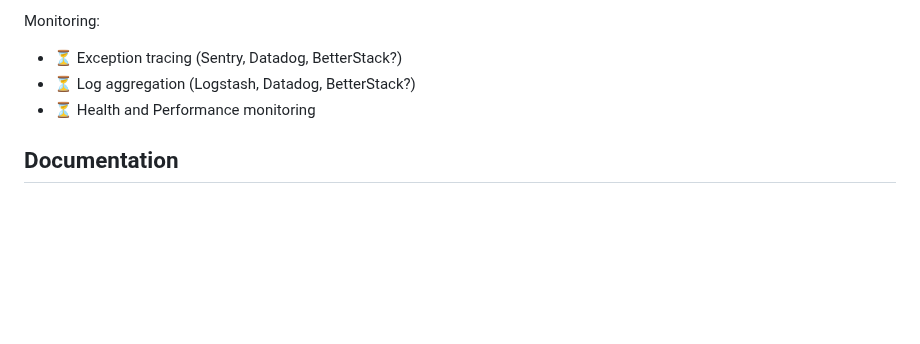
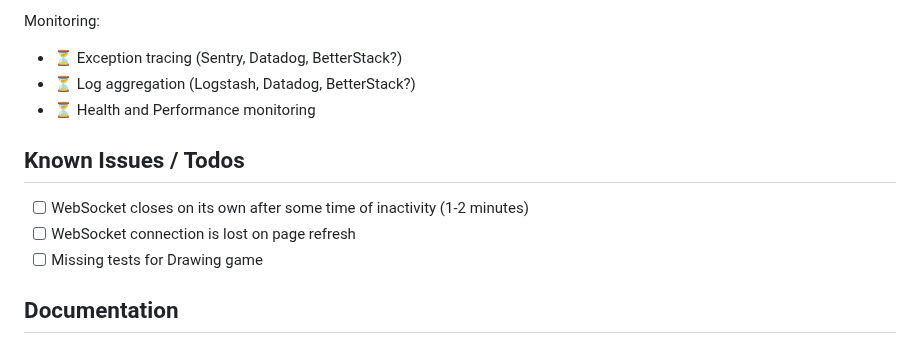
Before and after one commit to epic-64/cascade, a Markdown page: README.md, the part around the change. Rendered like a GitHub page; blank space fills up the shorter version.

Commit message:
add known issues and todos section to README

```diff
--- a/README.md
+++ b/README.md
@@ -158,6 +158,11 @@ Monitoring:
 - ⏳ Log aggregation (Logstash, Datadog, BetterStack?)
 - ⏳ Health and Performance monitoring
 
+## Known Issues / Todos
+- [ ] WebSocket closes on its own after some time of inactivity (1-2 minutes)
+- [ ] WebSocket connection is lost on page refresh
+- [ ] Missing tests for Drawing game
+
 ## Documentation
 
 - **[Health Endpoint](docs/HEALTH_ENDPOINT.md)** - Detailed documentation of the `/health` endpoint and its stats
```
